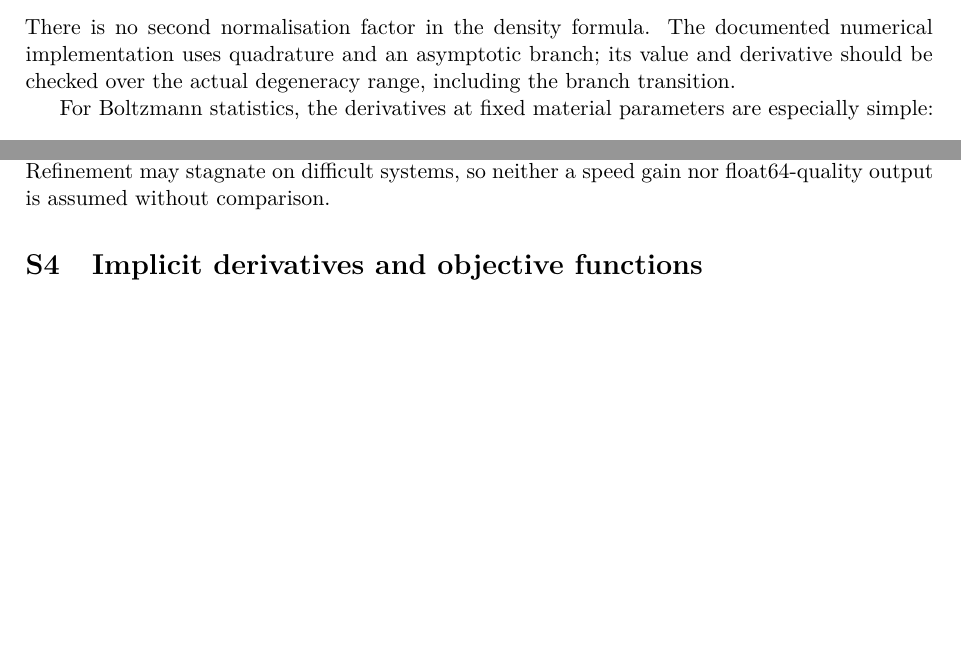
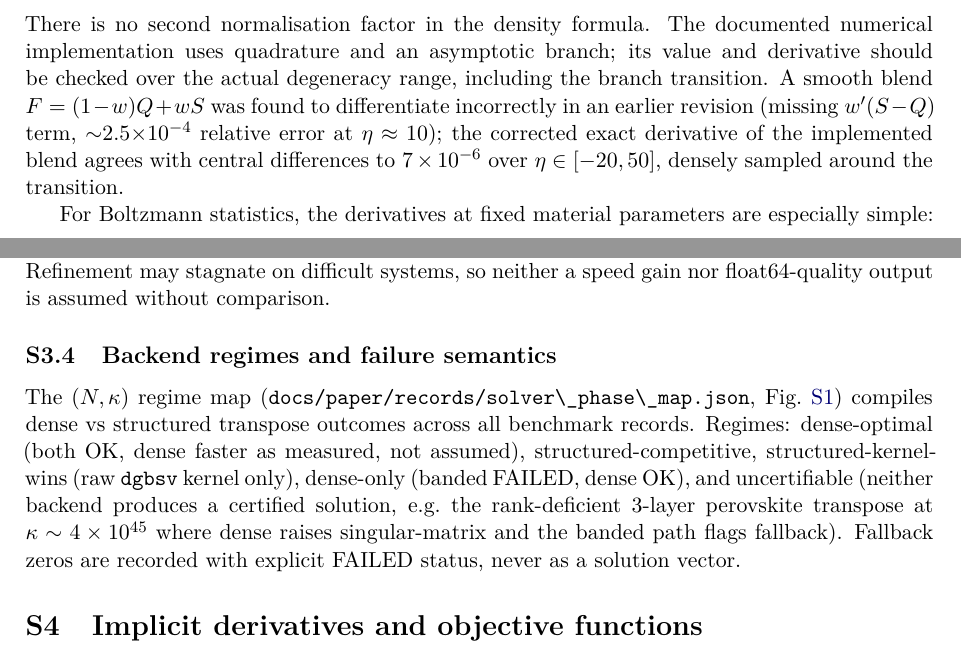
Before and after one commit to medmo13/driftjax, a LaTeX document (docs/paper/DriftJax_supplementary.tex): two parts of pages 2 and 6 of 19, joined at a grey line, cut so that both start at the same text, the shorter picture padded with empty space. Compiled offline with pdfLaTeX.

Commit message:
Document all findings: failure contract, FD fix, phase map, native verdict

```diff
--- a/docs/paper/DriftJax_supplementary.tex
+++ b/docs/paper/DriftJax_supplementary.tex
@@ -122,7 +122,12 @@ F_{1/2}(\eta)\sim e^\eta\quad(\eta\to-\infty).
 There is no second normalisation factor in the density formula.
 The documented numerical implementation uses quadrature and an
 asymptotic branch; its value and derivative should be checked over the
-actual degeneracy range, including the branch transition.
+actual degeneracy range, including the branch transition. A smooth blend
+$F=(1-w)Q+wS$ was found to differentiate incorrectly in an earlier
+revision (missing $w'(S-Q)$ term, $\sim$2.5$\times10^{-4}$ relative error
+at $\eta\approx10$); the corrected exact derivative of the implemented
+blend agrees with central differences to $7\times10^{-6}$ over
+$\eta\in[-20,50]$, densely sampled around the transition.
 
 For Boltzmann statistics, the derivatives at fixed material parameters
 are especially simple:
@@ -362,3 +367,15 @@ following the general iterative-refinement construction~\cite{carson2018}:
 The documented dense path is GPU-gated, with a configurable override and
 float64 fallback. Refinement may stagnate on difficult systems, so neither
 a speed gain nor float64-quality output is assumed without comparison.
+
+\subsection{Backend regimes and failure semantics}
+The $(N,\kappa)$ regime map (\code{docs/paper/records/solver\_phase\_map.json},
+Fig.~\ref{suppfig:phasemap}) compiles dense vs structured transpose
+outcomes across all benchmark records. Regimes: dense-optimal (both OK,
+dense faster as measured, not assumed), structured-competitive,
+structured-kernel-wins (raw \code{dgbsv} kernel only), dense-only
+(banded FAILED, dense OK), and uncertifiable (neither backend produces a
+certified solution, e.g.\ the rank-deficient 3-layer perovskite transpose
+at $\kappa\sim4\times10^{45}$ where dense raises singular-matrix and the
+banded path flags fallback). Fallback zeros are recorded with explicit
+FAILED status, never as a solution vector.
@@ -365,3 +391,5 @@ a speed gain nor float64-quality output is assumed without comparison.
+\label{suppfig:phasemap}
+\end{figure}
 
 \section{Implicit derivatives and objective functions}\label{supp:adjoint}
 \subsection{Single-state and multi-bias derivatives}
```
Also changed, not shown: docs/paper/DriftJax_content.tex (+25 -0 lines), docs/paper/DriftJax_supplementary.tex (9 more changed lines).
